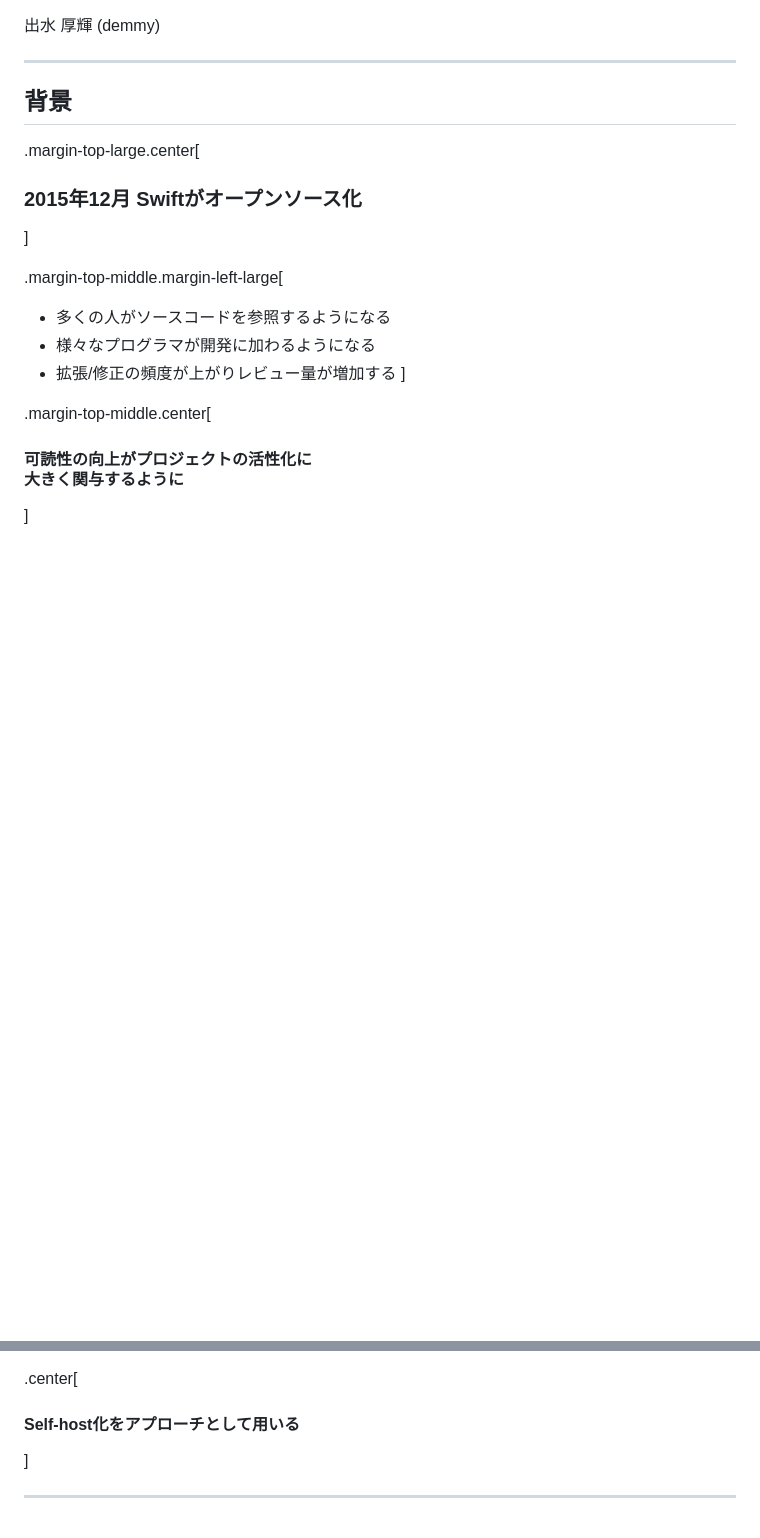
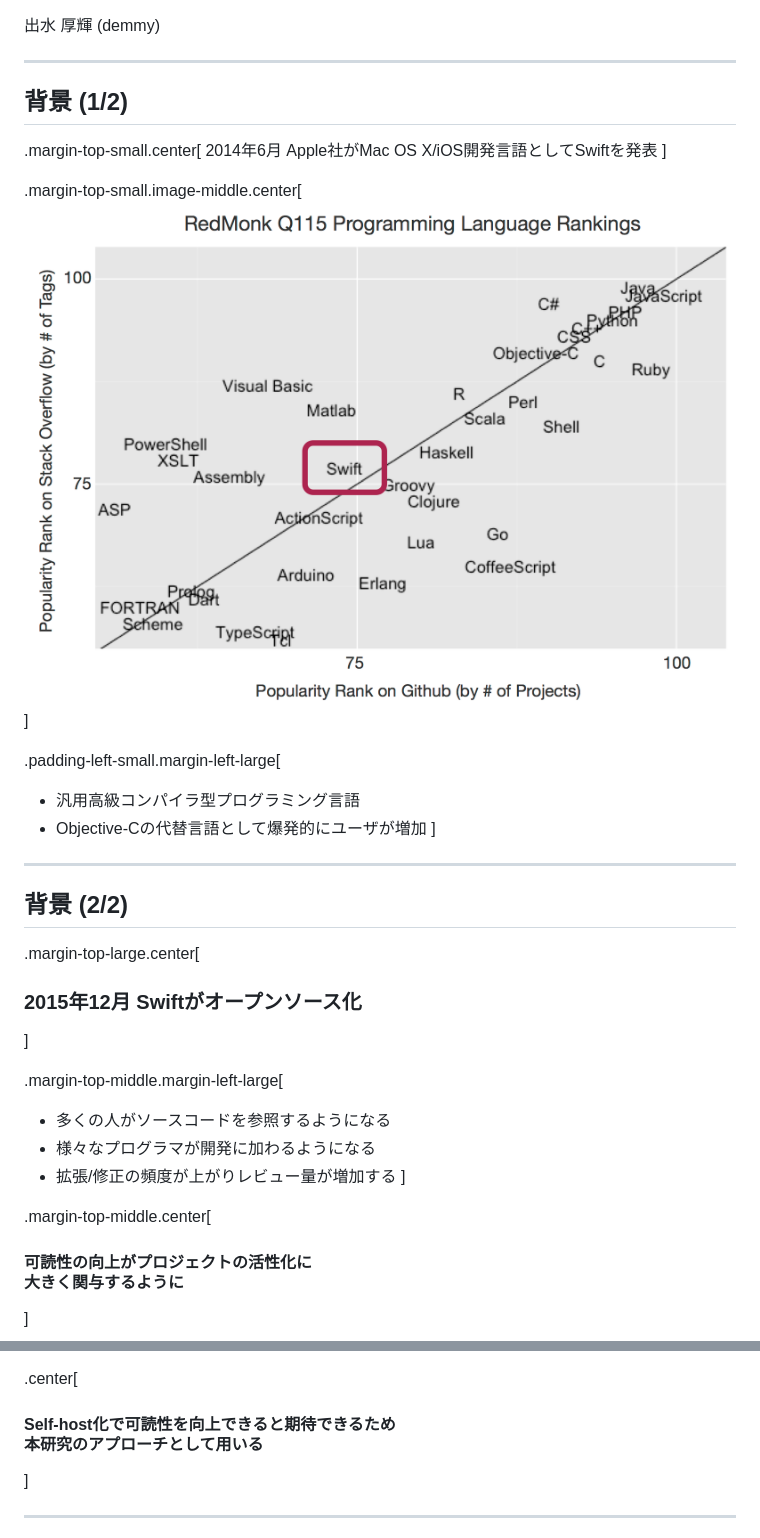
Before and after one commit to demmys/thesis_presentation, a Markdown page: final.md, 2 parts joined by grey strips. Drawn GitHub-style; blank space fills up the shorter version.

```diff
--- a/final.md
+++ b/final.md
@@ -10,7 +10,24 @@ class: title
 
 ---
 
-## 背景
+## 背景 (1/2)
+
+.margin-top-small.center[
+2014年6月 Apple社がMac OS X/iOS開発言語としてSwiftを発表
+]
+
+.margin-top-small.image-middle.center[
+![プログラミング言語の人気度](img/redmonk.png)
+]
+
+.padding-left-small.margin-left-large[
+* 汎用高級コンパイラ型プログラミング言語
+* Objective-Cの代替言語として爆発的にユーザが増加
+]
+
+---
+
+## 背景 (2/2)
 
 .margin-top-large.center[
 ### 2015年12月 Swiftがオープンソース化
@@ -249,7 +274,7 @@ TIOBE Programming Indexの30位中10個の言語がSelf-host化されている
 ]
 
 .center[
-#### Self-host化をアプローチとして用いる
+#### Self-host化で可読性を向上できると期待できるため<br>本研究のアプローチとして用いる
 ]
 
 ---
```
Also changed, not shown: other parts of final.md (+29 -21 lines), img/parser_structure.png, img/self_host.png (added), img/treeswift_implemented_process.png (added).
